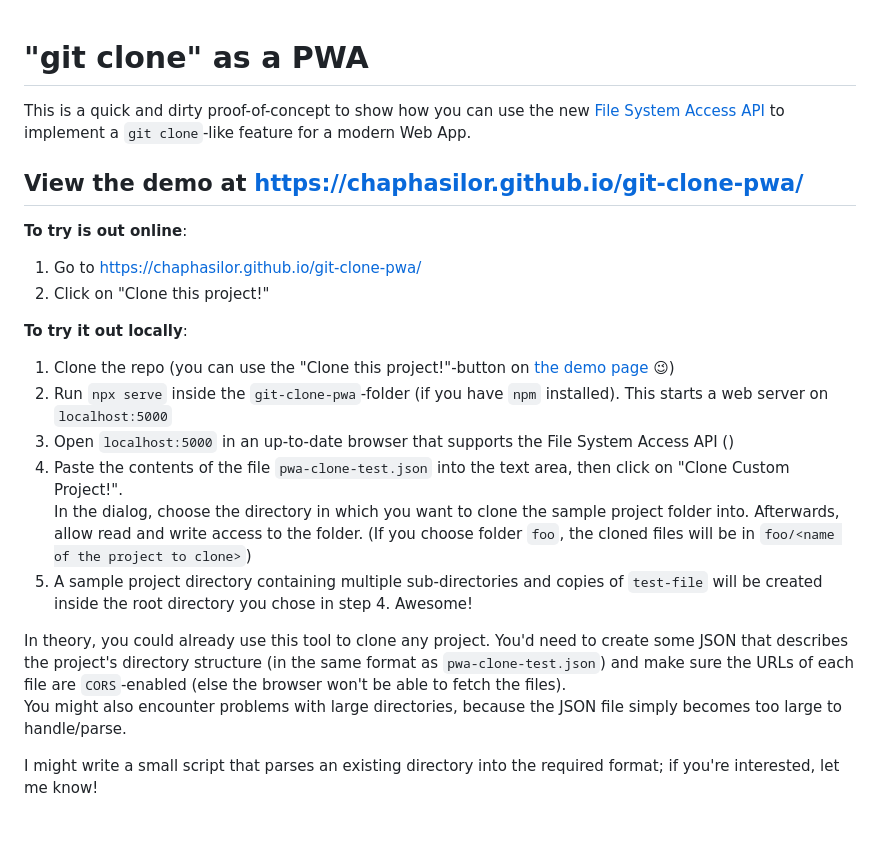
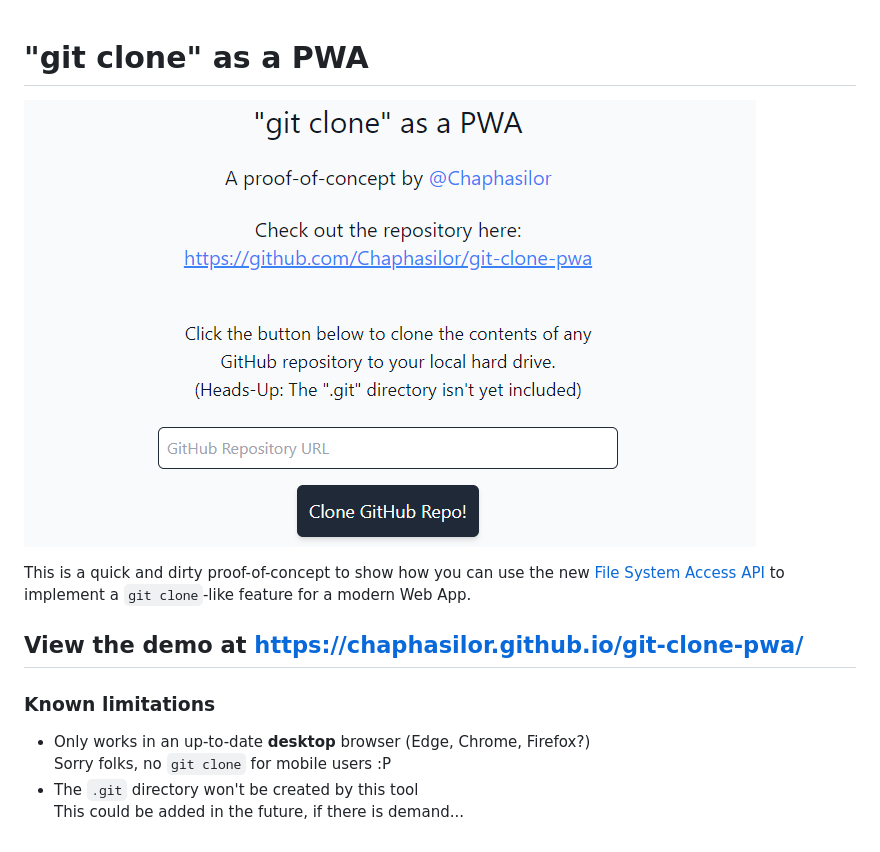
Before and after one commit to Chaphasilor/git-clone-pwa, a Markdown page: README.md, the part around the change. Rendered like a GitHub page; pictures changed too: Screenshot.png (added).

Commit message:
updated documentation

```diff
--- a/README.md
+++ b/README.md
@@ -1,25 +1,14 @@
 # "git clone" as a PWA
+
+![Screenshot](Screenshot.png)
 
 This is a quick and dirty proof-of-concept to show how you can use the new [File System Access API](https://web.dev/file-system-access/) to implement a `git clone`-like feature for a modern Web App.
 
 ## View the demo at https://chaphasilor.github.io/git-clone-pwa/
 
-**To try is out online**:
+### Known limitations
 
-1. Go to https://chaphasilor.github.io/git-clone-pwa/
-2. Click on "Clone this project!"
-
-**To try it out locally**:
-
-1. Clone the repo (you can use the "Clone this project!"-button on [the demo page](https://chaphasilor.github.io/git-clone-pwa/) 😉)
-2. Run `npx serve` inside the `git-clone-pwa`-folder (if you have `npm` installed). This starts a web server on `localhost:5000`
-3. Open `localhost:5000` in an up-to-date browser that supports the File System Access API ()
-4. Paste the contents of the file `pwa-clone-test.json` into the text area, then click on "Clone Custom Project!".
-   In the dialog, choose the directory in which you want to clone the sample project folder into. Afterwards, allow read and write access to the folder.
-   (If you choose folder `foo`, the cloned files will be in `foo/<name of the project to clone>`)
-5. A sample project directory containing multiple sub-directories and copies of `test-file` will be created inside the root directory you chose in step 4. Awesome!
-
-In theory, you could already use this tool to clone any project. You'd need to create some JSON that describes the project's directory structure (in the same format as `pwa-clone-test.json`) and make sure the URLs of each file are `CORS`-enabled (else the browser won't be able to fetch the files).
-You might also encounter problems with large directories, because the JSON file simply becomes too large to handle/parse.
-
-I might write a small script that parses an existing directory into the required format; if you're interested, let me know!
+- Only works in an up-to-date **desktop** browser (Edge, Chrome, Firefox?)
+  Sorry folks, no `git clone` for mobile users :P
+- The `.git` directory won't be created by this tool
+  This could be added in the future, if there is demand...
```
Also changed, not shown: 1 other file.
